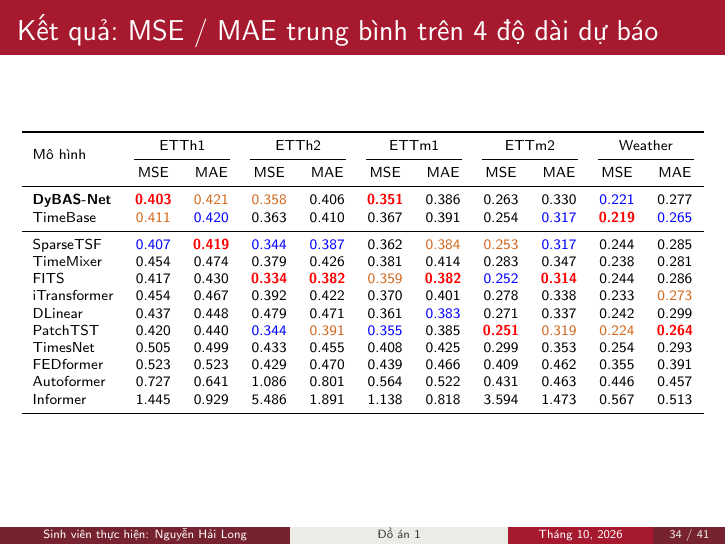
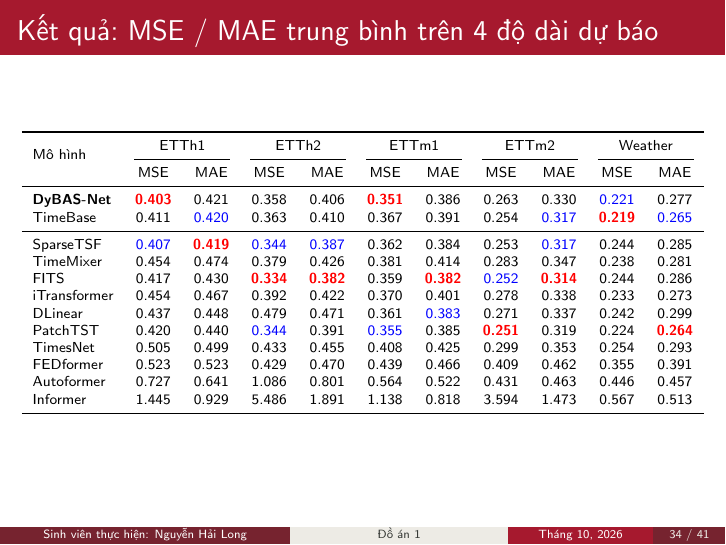
Before and after one commit to longdanghoclaptrinh/DyBAS-Net, LaTeX slides (slide/main.tex, which reads slide/tables/avg.tex): page 34 of 41. Compiled offline with pdfLaTeX.

Commit message:
Slide: bỏ màu đánh dấu giá trị thứ ba, giữ đỏ/xanh
Co-Authored-By: Claude Opus 5.5 <noreply@anthropic.com>

```diff
--- a/slide/tables/avg.tex
+++ b/slide/tables/avg.tex
@@ -5,15 +5,15 @@
 \cmidrule(lr){2-3}\cmidrule(lr){4-5}\cmidrule(lr){6-7}\cmidrule(lr){8-9}\cmidrule(lr){10-11}
  & MSE & MAE & MSE & MAE & MSE & MAE & MSE & MAE & MSE & MAE\\
 \midrule
-\textbf{DyBAS-Net} & \textcolor{red}{\textbf{0.403}} & \textcolor{Chocolate}{0.421} & \textcolor{Chocolate}{0.358} & 0.406 & \textcolor{red}{\textbf{0.351}} & 0.386 & 0.263 & 0.330 & \textcolor{blue}{0.221} & 0.277\\
-TimeBase & \textcolor{Chocolate}{0.411} & \textcolor{blue}{0.420} & 0.363 & 0.410 & 0.367 & 0.391 & 0.254 & \textcolor{blue}{0.317} & \textcolor{red}{\textbf{0.219}} & \textcolor{blue}{0.265}\\
+\textbf{DyBAS-Net} & \textcolor{red}{\textbf{0.403}} & 0.421 & 0.358 & 0.406 & \textcolor{red}{\textbf{0.351}} & 0.386 & 0.263 & 0.330 & \textcolor{blue}{0.221} & 0.277\\
+TimeBase & 0.411 & \textcolor{blue}{0.420} & 0.363 & 0.410 & 0.367 & 0.391 & 0.254 & \textcolor{blue}{0.317} & \textcolor{red}{\textbf{0.219}} & \textcolor{blue}{0.265}\\
 \midrule
-SparseTSF & \textcolor{blue}{0.407} & \textcolor{red}{\textbf{0.419}} & \textcolor{blue}{0.344} & \textcolor{blue}{0.387} & 0.362 & \textcolor{Chocolate}{0.384} & \textcolor{Chocolate}{0.253} & \textcolor{blue}{0.317} & 0.244 & 0.285\\
+SparseTSF & \textcolor{blue}{0.407} & \textcolor{red}{\textbf{0.419}} & \textcolor{blue}{0.344} & \textcolor{blue}{0.387} & 0.362 & 0.384 & 0.253 & \textcolor{blue}{0.317} & 0.244 & 0.285\\
 TimeMixer & 0.454 & 0.474 & 0.379 & 0.426 & 0.381 & 0.414 & 0.283 & 0.347 & 0.238 & 0.281\\
-FITS & 0.417 & 0.430 & \textcolor{red}{\textbf{0.334}} & \textcolor{red}{\textbf{0.382}} & \textcolor{Chocolate}{0.359} & \textcolor{red}{\textbf{0.382}} & \textcolor{blue}{0.252} & \textcolor{red}{\textbf{0.314}} & 0.244 & 0.286\\
-iTransformer & 0.454 & 0.467 & 0.392 & 0.422 & 0.370 & 0.401 & 0.278 & 0.338 & 0.233 & \textcolor{Chocolate}{0.273}\\
+FITS & 0.417 & 0.430 & \textcolor{red}{\textbf{0.334}} & \textcolor{red}{\textbf{0.382}} & 0.359 & \textcolor{red}{\textbf{0.382}} & \textcolor{blue}{0.252} & \textcolor{red}{\textbf{0.314}} & 0.244 & 0.286\\
+iTransformer & 0.454 & 0.467 & 0.392 & 0.422 & 0.370 & 0.401 & 0.278 & 0.338 & 0.233 & 0.273\\
 DLinear & 0.437 & 0.448 & 0.479 & 0.471 & 0.361 & \textcolor{blue}{0.383} & 0.271 & 0.337 & 0.242 & 0.299\\
-PatchTST & 0.420 & 0.440 & \textcolor{blue}{0.344} & \textcolor{Chocolate}{0.391} & \textcolor{blue}{0.355} & 0.385 & \textcolor{red}{\textbf{0.251}} & \textcolor{Chocolate}{0.319} & \textcolor{Chocolate}{0.224} & \textcolor{red}{\textbf{0.264}}\\
+PatchTST & 0.420 & 0.440 & \textcolor{blue}{0.344} & 0.391 & \textcolor{blue}{0.355} & 0.385 & \textcolor{red}{\textbf{0.251}} & 0.319 & 0.224 & \textcolor{red}{\textbf{0.264}}\\
 TimesNet & 0.505 & 0.499 & 0.433 & 0.455 & 0.408 & 0.425 & 0.299 & 0.353 & 0.254 & 0.293\\
 FEDformer & 0.523 & 0.523 & 0.429 & 0.470 & 0.439 & 0.466 & 0.409 & 0.462 & 0.355 & 0.391\\
 Autoformer & 0.727 & 0.641 & 1.086 & 0.801 & 0.564 & 0.522 & 0.431 & 0.463 & 0.446 & 0.457\\
```
Also changed, not shown: slide/main.pdf, 1 other file.
